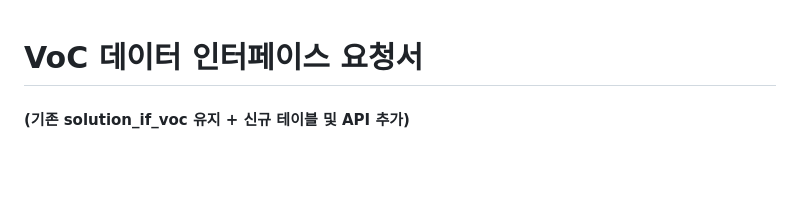
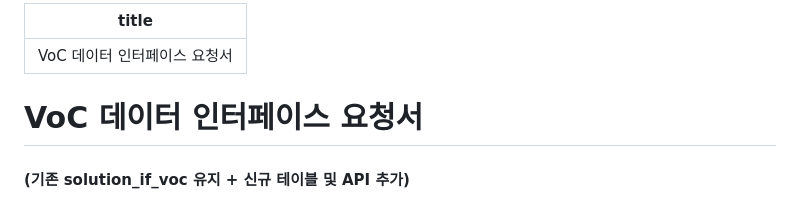
Before and after one commit to juree85-netizen/business-health-dashboard, a Markdown page: voc_interface_request.md, the part around the change. Drawn GitHub-style; blank space fills up the shorter version.

Commit message:
docs: voc_interface_request.md 한글 title frontmatter 추가
Co-Authored-By: Claude Sonnet 4.6 <noreply@anthropic.com>

```diff
--- a/voc_interface_request.md
+++ b/voc_interface_request.md
@@ -1,3 +1,7 @@
+---
+title: VoC 데이터 인터페이스 요청서
+---
+
 # VoC 데이터 인터페이스 요청서
 #### (기존 solution_if_voc 유지 + 신규 테이블 및 API 추가)
 
```
